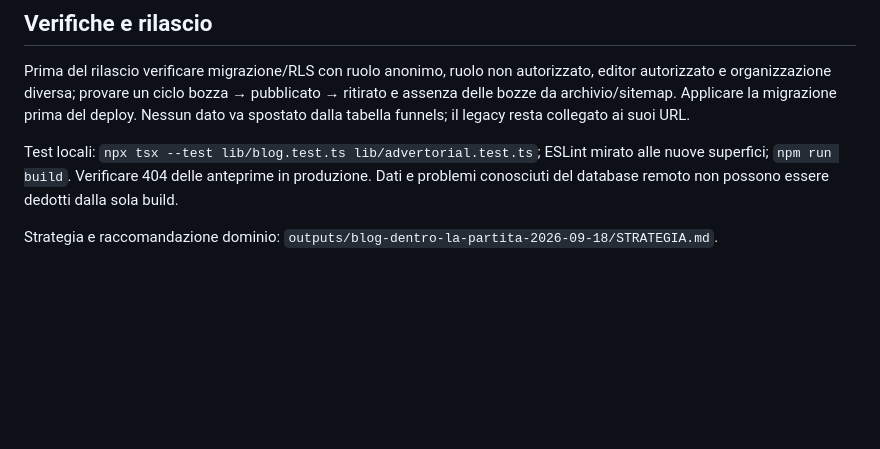
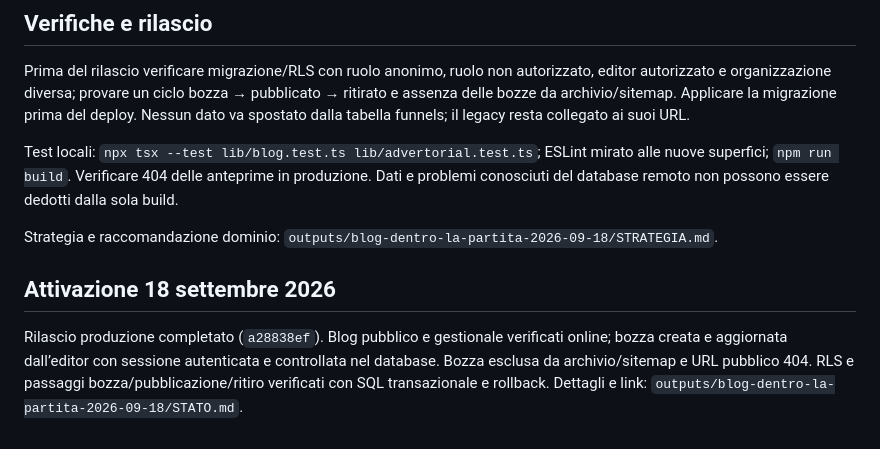
Before and after one commit to antoniovalente1982/sincro, a Markdown page: docs/blog-dentro-la-partita.md, the part around the change. Drawn GitHub-style; blank space fills up the shorter version.

Commit message:
docs(blog): record production activation and verification

```diff
--- a/docs/blog-dentro-la-partita.md
+++ b/docs/blog-dentro-la-partita.md
@@ -34,3 +34,7 @@ Prima del rilascio verificare migrazione/RLS con ruolo anonimo, ruolo non autori
 Test locali: `npx tsx --test lib/blog.test.ts lib/advertorial.test.ts`; ESLint mirato alle nuove superfici; `npm run build`. Verificare 404 delle anteprime in produzione. Dati e problemi conosciuti del database remoto non possono essere dedotti dalla sola build.
 
 Strategia e raccomandazione dominio: `outputs/blog-dentro-la-partita-2026-09-18/STRATEGIA.md`.
+
+## Attivazione 18 settembre 2026
+
+Rilascio produzione completato (`a28838ef`). Blog pubblico e gestionale verificati online; bozza creata e aggiornata dall’editor con sessione autenticata e controllata nel database. Bozza esclusa da archivio/sitemap e URL pubblico 404. RLS e passaggi bozza/pubblicazione/ritiro verificati con SQL transazionale e rollback. Dettagli e link: `outputs/blog-dentro-la-partita-2026-09-18/STATO.md`.
```
Also changed, not shown: outputs/blog-dentro-la-partita-2026-09-18/STATO.md (+29 -28 lines).
